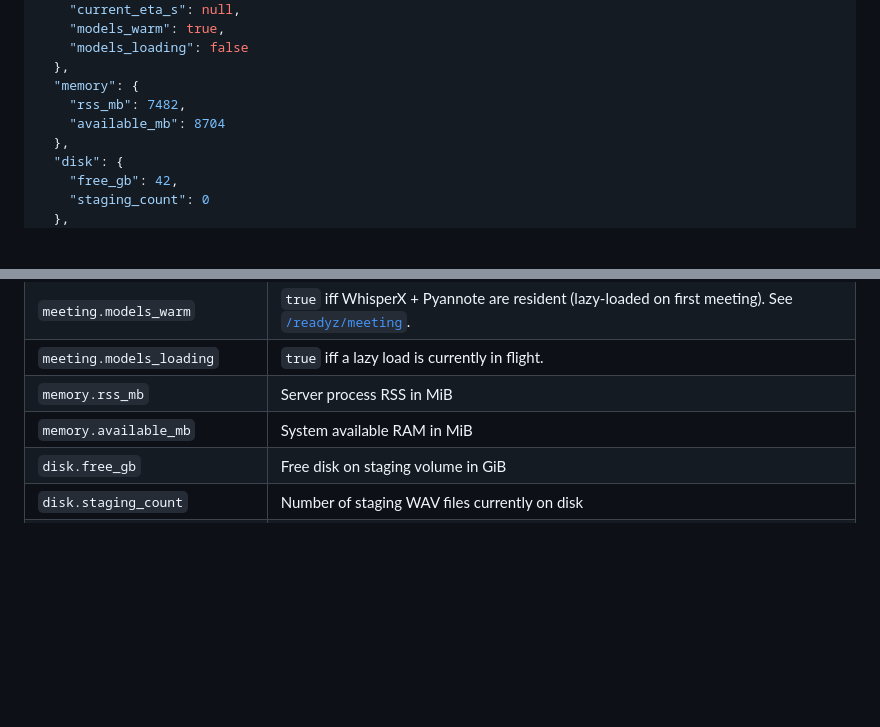
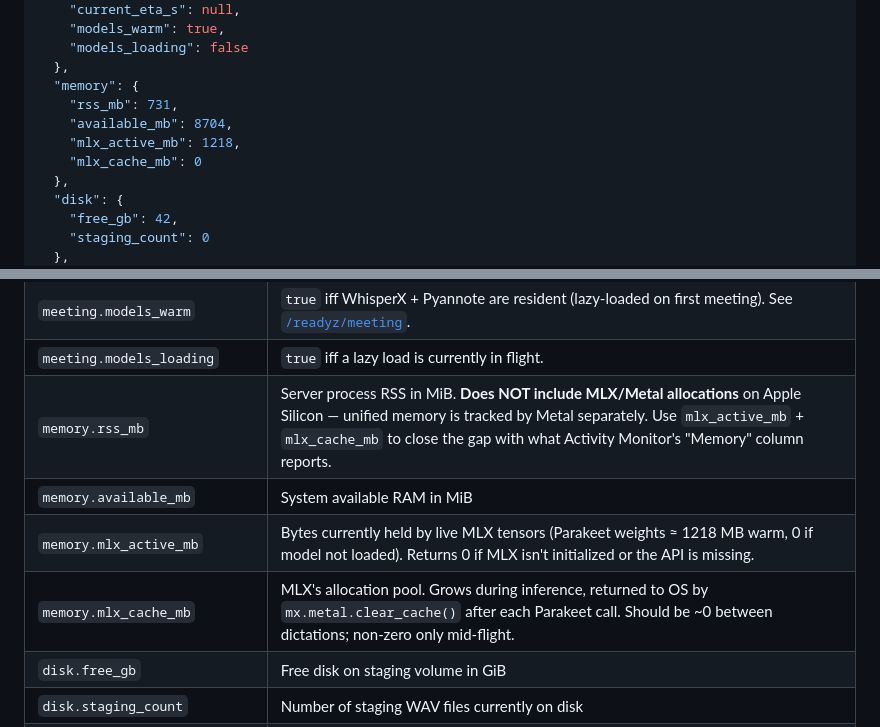
Before and after one commit to omdiidi/miniWhisper, a Markdown page: docs/API.md, 2 parts joined by grey strips. GitHub-like rendering; blank space fills up the shorter version.

Commit message:
docs(api): document mlx_active_mb + mlx_cache_mb on /metrics
The MLX/Metal unified-memory counters added in e4f58d9 close the gap
between psutil RSS and what Activity Monitor's "Memory" column reports
on Apple Silicon. Without these fields the previous /metrics example
suggested rss_mb alone was the full Python footprint, which is wrong:
RSS misses MLX allocations entirely. Updated example values reflect
the post-fix steady state (rss 731 / mlx_active 1218 / mlx_cache 0).

Co-Authored-By: Claude Opus 4.7 (1M context) <noreply@anthropic.com>

```diff
--- a/docs/API.md
+++ b/docs/API.md
@@ -469,8 +469,10 @@ Structured server observability snapshot.
     "models_loading": false
   },
   "memory": {
-    "rss_mb": 7482,
-    "available_mb": 8704
+    "rss_mb": 731,
+    "available_mb": 8704,
+    "mlx_active_mb": 1218,
+    "mlx_cache_mb": 0
   },
   "disk": {
     "free_gb": 42,
@@ -497,8 +499,10 @@ Structured server observability snapshot.
 | `meeting.current_eta_s` | Estimated seconds until active job completes, or `null` |
 | `meeting.models_warm` | `true` iff WhisperX + Pyannote are resident (lazy-loaded on first meeting). See [`/readyz/meeting`](#get-readyzmeeting). |
 | `meeting.models_loading` | `true` iff a lazy load is currently in flight. |
-| `memory.rss_mb` | Server process RSS in MiB |
+| `memory.rss_mb` | Server process RSS in MiB. **Does NOT include MLX/Metal allocations** on Apple Silicon — unified memory is tracked by Metal separately. Use `mlx_active_mb` + `mlx_cache_mb` to close the gap with what Activity Monitor's "Memory" column reports. |
 | `memory.available_mb` | System available RAM in MiB |
+| `memory.mlx_active_mb` | Bytes currently held by live MLX tensors (Parakeet weights ≈ 1218 MB warm, 0 if model not loaded). Returns 0 if MLX isn't initialized or the API is missing. |
+| `memory.mlx_cache_mb` | MLX's allocation pool. Grows during inference, returned to OS by `mx.metal.clear_cache()` after each Parakeet call. Should be ~0 between dictations; non-zero only mid-flight. |
 | `disk.free_gb` | Free disk on staging volume in GiB |
 | `disk.staging_count` | Number of staging WAV files currently on disk |
 | `requests_total` | Request counts keyed by `"route:status"` (last process lifetime) |
```
